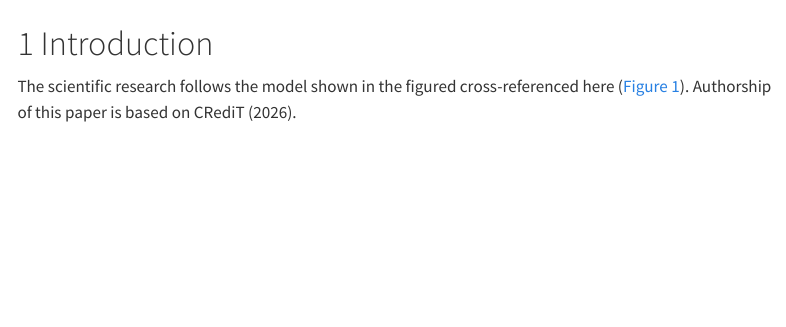
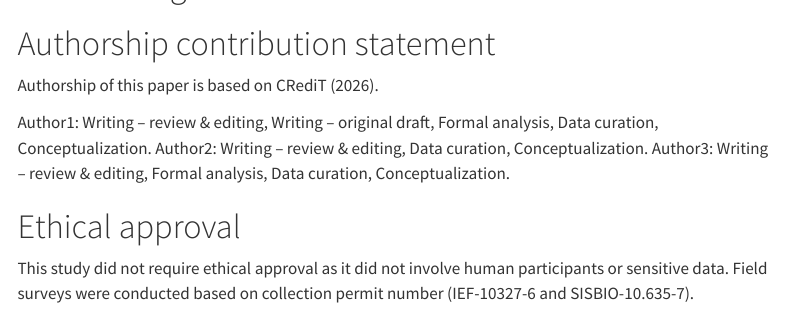
Before and after one commit to elviomedeiros/mxr23_Q, a Quarto document (index.qmd): the page in a window 1100 px wide, from 330 px down before the commit and from 1280 px down after it. Rendered offline with R 4.5, knitr and Pandoc in place of Quarto, with nearby package versions; menus at the side of the page are left out.

Commit message:
credit statements

```diff
--- a/index.qmd
+++ b/index.qmd
@@ -61,7 +61,7 @@
 
 # Introduction
 
-The scientific research follows the model shown in the figured cross-referenced here (@fig-pesquisa). Authorship of this paper is based on @credit2026.
+The scientific research follows the model shown in the figured cross-referenced here (@fig-pesquisa).
 
 # Material and Methods
 
@@ -107,6 +107,16 @@
 
 # Acknowledgements {.unnumbered}
 
+# Authorship contribution statement {.unnumbered}
+
+Authorship of this paper is based on @credit2026.
+
+Author1: Writing – review & editing, Writing – original draft, Formal analysis, Data curation, Conceptualization. Author2: Writing – review & editing, Data curation, Conceptualization. Author3: Writing – review & editing, Formal analysis, Data curation, Conceptualization.
+
+# Ethical approval {.unnumbered}
+
+This study did not require ethical approval as it did not involve human participants or sensitive data. Field surveys were conducted based on collection permit number (IEF-10327-6 and SISBIO-10.635-7).
+
 # References {.unnumbered}
 
 ::: {#refs}
```
Also changed, not shown: docs/search.json, 6 other files.
